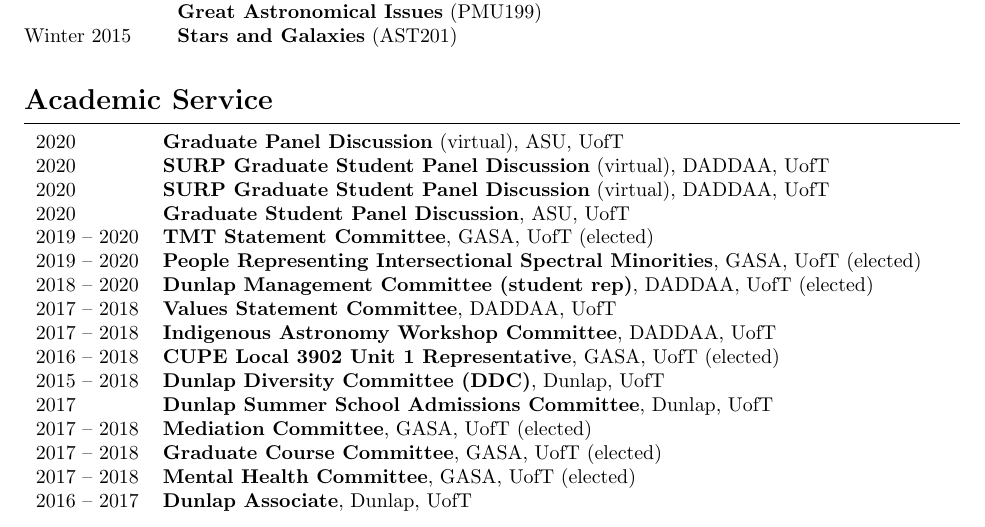
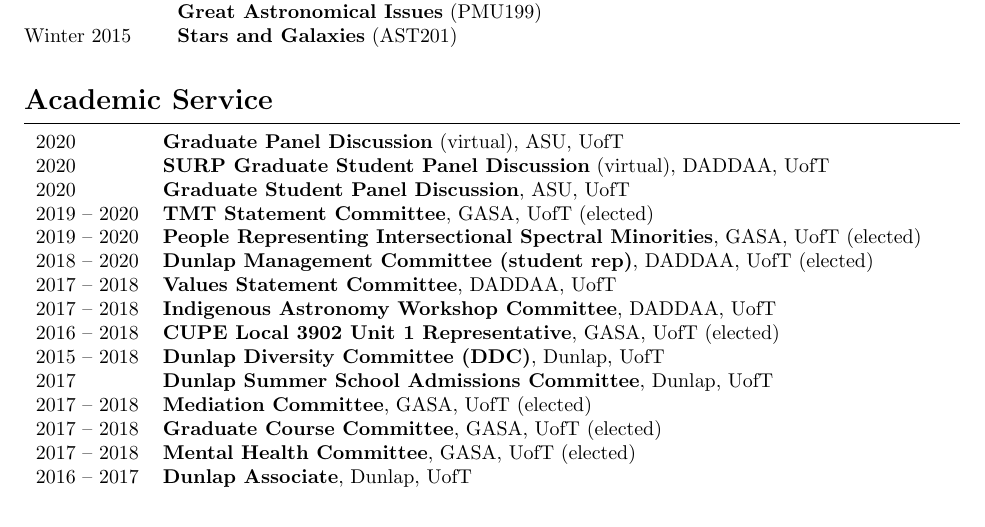
Before and after one commit to jessicacampbell-astro/cv, a LaTeX CV (cv.tex): part of page 3 of 4, cut so that both start at the same text. Compiled offline with pdfLaTeX.

Commit message:
Update CV.

```diff
--- a/cv.tex
+++ b/cv.tex
@@ -295,8 +295,6 @@
 2020 & \textbf{Graduate Panel Discussion} (virtual), ASU, UofT \\
 % SURP Panel Discussion
 2020 & \textbf{SURP Graduate Student Panel Discussion} (virtual), DADDAA, UofT \\
-% SURP Panel Discussion
-2020 & \textbf{SURP Graduate Student Panel Discussion} (virtual), DADDAA, UofT \\
 % ASU Panel Discussion
 2020 & \textbf{Graduate Student Panel Discussion}, ASU, UofT \\
 % TMT Statement Committee
```
Also changed, not shown: cv.pdf, 2 other files.
